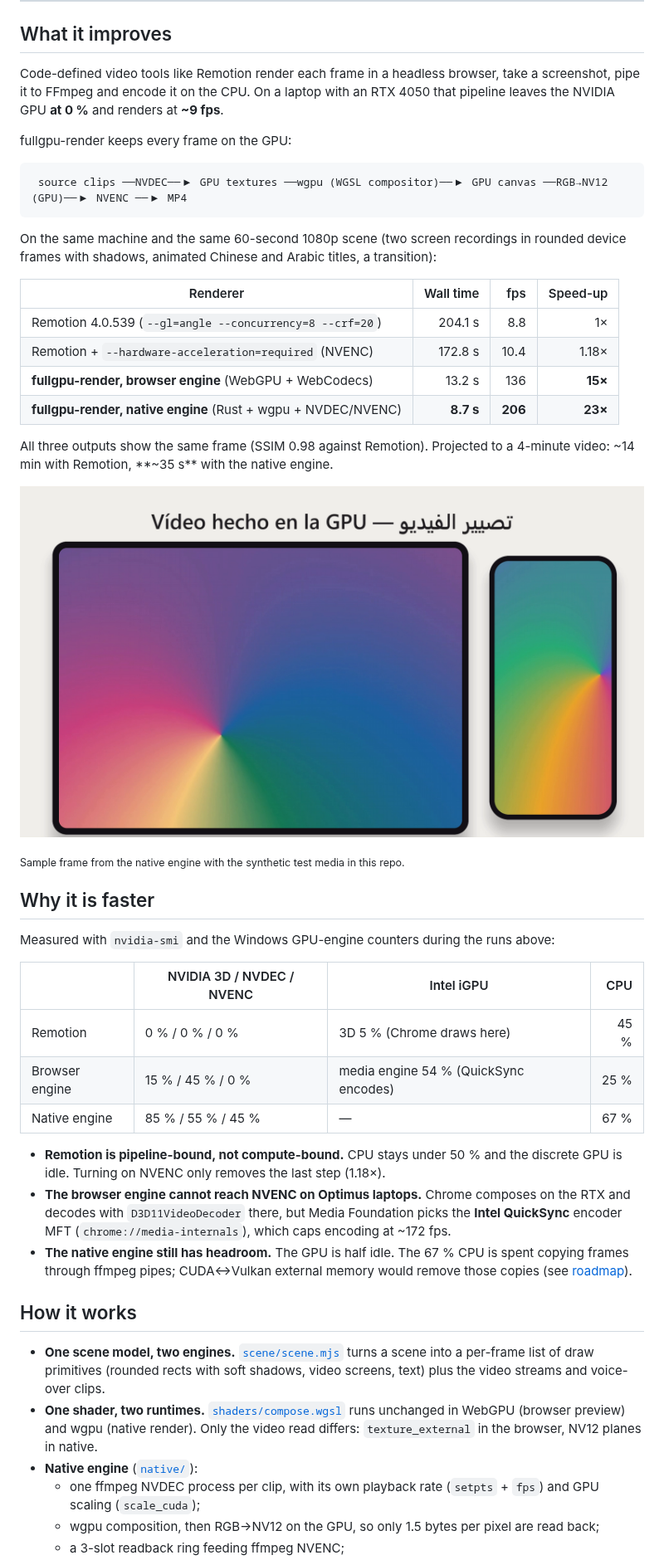
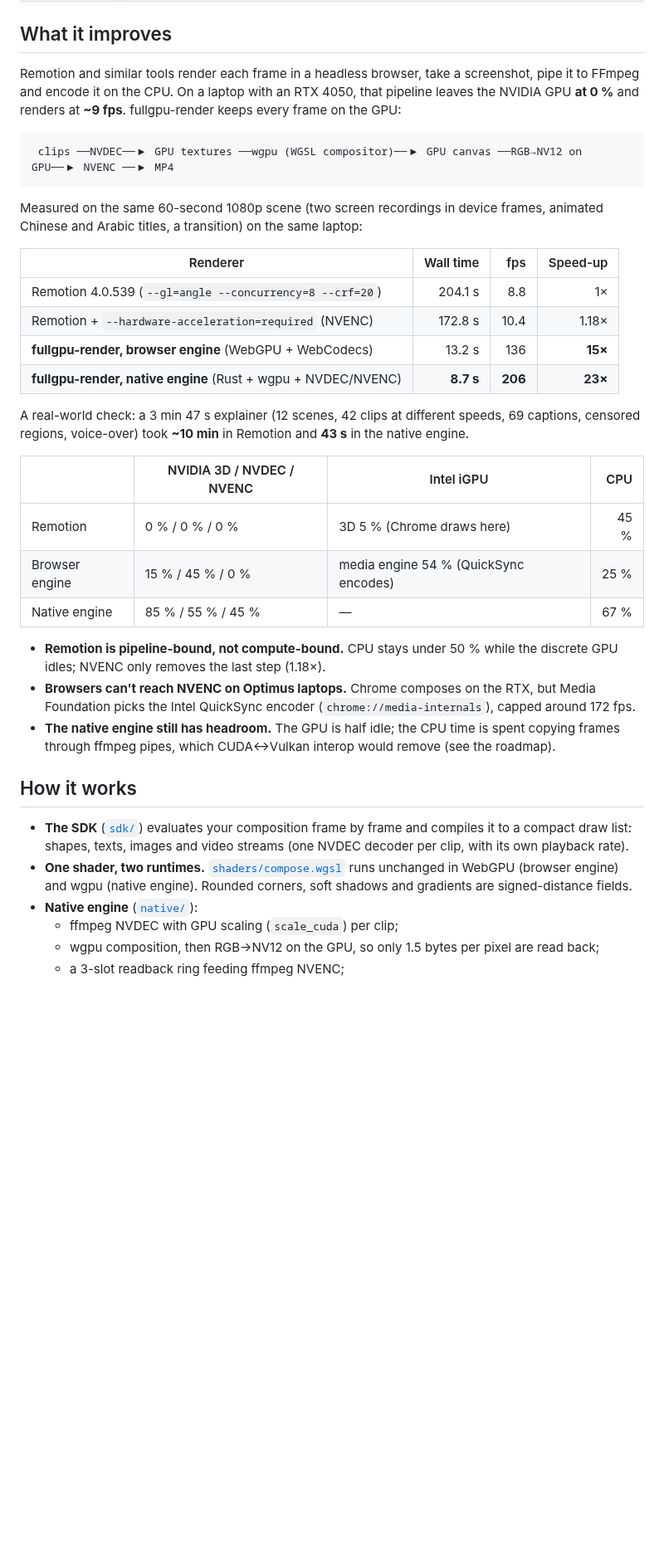
Before and after one commit to WassimAarab08/fullgpu-render, a Markdown page: README.md, the part around one of its changes. Shown at 83% size. GitHub-like rendering; pictures changed too: docs/sample-frame.png (deleted); blank space fills up the shorter version.

````diff
--- a/README.md
+++ b/README.md
@@ -17,17 +84,15 @@
 ## What it improves
 
-Code-defined video tools like Remotion render each frame in a headless browser, take a screenshot, pipe it to
-FFmpeg and encode it on the CPU. On a laptop with an RTX 4050 that pipeline leaves the NVIDIA GPU **at 0 %** and
-renders at **~9 fps**.
-
-fullgpu-render keeps every frame on the GPU:
+Remotion and similar tools render each frame in a headless browser, take a screenshot, pipe it to FFmpeg and encode
+it on the CPU. On a laptop with an RTX 4050, that pipeline leaves the NVIDIA GPU **at 0 %** and renders at
+**~9 fps**. fullgpu-render keeps every frame on the GPU:
 
 ```
- source clips ──NVDEC──▶ GPU textures ──wgpu (WGSL compositor)──▶ GPU canvas ──RGB→NV12 (GPU)──▶ NVENC ──▶ MP4
+ clips ──NVDEC──▶ GPU textures ──wgpu (WGSL compositor)──▶ GPU canvas ──RGB→NV12 on GPU──▶ NVENC ──▶ MP4
 ```
 
-On the same machine and the same 60-second 1080p scene (two screen recordings in rounded device frames with
-shadows, animated Chinese and Arabic titles, a transition):
+Measured on the same 60-second 1080p scene (two screen recordings in device frames, animated Chinese and Arabic
+titles, a transition) on the same laptop:
 
 | Renderer | Wall time | fps | Speed-up |
 |---|---:|---:|---:|
@@ -36,16 +101,8 @@ shadows, animated Chinese and Arabic titles, a transition):
 | **fullgpu-render, browser engine** (WebGPU + WebCodecs) | 13.2 s | 136 | **15×** |
 | **fullgpu-render, native engine** (Rust + wgpu + NVDEC/NVENC) | **8.7 s** | **206** | **23×** |
 
-All three outputs show the same frame (SSIM 0.98 against Remotion). Projected to a 4-minute video:
-~14 min with Remotion, **~35 s** with the native engine.
-
-![Sample frame rendered by the native engine](docs/sample-frame.png)
-
-<sub>Sample frame from the native engine with the synthetic test media in this repo.</sub>
-
-## Why it is faster
-
-Measured with `nvidia-smi` and the Windows GPU-engine counters during the runs above:
+A real-world check: a 3 min 47 s explainer (12 scenes, 42 clips at different speeds, 69 captions, censored
+regions, voice-over) took **~10 min** in Remotion and **43 s** in the native engine.
 
 | | NVIDIA 3D / NVDEC / NVENC | Intel iGPU | CPU |
 |---|---|---|---:|
@@ -53,22 +110,20 @@ Measured with `nvidia-smi` and the Windows GPU-engine counters during the runs a
 | Browser engine | 15 % / 45 % / 0 % | media engine 54 % (QuickSync encodes) | 25 % |
 | Native engine | 85 % / 55 % / 45 % | — | 67 % |
 
-- **Remotion is pipeline-bound, not compute-bound.** CPU stays under 50 % and the discrete GPU is idle. Turning on
-  NVENC only removes the last step (1.18×).
-- **The browser engine cannot reach NVENC on Optimus laptops.** Chrome composes on the RTX and decodes with
-  `D3D11VideoDecoder` there, but Media Foundation picks the **Intel QuickSync** encoder MFT
-  (`chrome://media-internals`), which caps encoding at ~172 fps.
-- **The native engine still has headroom.** The GPU is half idle. The 67 % CPU is spent copying frames through
-  ffmpeg pipes; CUDA↔Vulkan external memory would remove those copies (see [roadmap](#roadmap)).
+- **Remotion is pipeline-bound, not compute-bound.** CPU stays under 50 % while the discrete GPU idles; NVENC only
+  removes the last step (1.18×).
+- **Browsers can't reach NVENC on Optimus laptops.** Chrome composes on the RTX, but Media Foundation picks the Intel
+  QuickSync encoder (`chrome://media-internals`), capped around 172 fps.
+- **The native engine still has headroom.** The GPU is half idle; the CPU time is spent copying frames through
+  ffmpeg pipes, which CUDA↔Vulkan interop would remove (see the roadmap).
 
 ## How it works
 
-- **One scene model, two engines.** [`scene/scene.mjs`](scene/scene.mjs) turns a scene into a per-frame list of
-  draw primitives (rounded rects with soft shadows, video screens, text) plus the video streams and voice-over clips.
+- **The SDK** ([`sdk/`](sdk/)) evaluates your composition frame by frame and compiles it to a compact draw list:
+  shapes, texts, images and video streams (one NVDEC decoder per clip, with its own playback rate).
 - **One shader, two runtimes.** [`shaders/compose.wgsl`](shaders/compose.wgsl) runs unchanged in WebGPU (browser
-  preview) and wgpu (native render). Only the video read differs: `texture_external` in the browser, NV12 planes
-  in native.
+  engine) and wgpu (native engine). Rounded corners, soft shadows and gradients are signed-distance fields.
 - **Native engine** ([`native/`](native/)):
-  - one ffmpeg NVDEC process per clip, with its own playback rate (`setpts` + `fps`) and GPU scaling (`scale_cuda`);
+  - ffmpeg NVDEC with GPU scaling (`scale_cuda`) per clip;
   - wgpu composition, then RGB→NV12 on the GPU, so only 1.5 bytes per pixel are read back;
   - a 3-slot readback ring feeding ffmpeg NVENC;
````
Also changed, not shown: other parts of README.md (+99 -43 lines), CHANGELOG.md (+10 -0 lines), CONTRIBUTING.md (+3 -1 lines), docs/examples/benchmark-story.gif (added), 9 other files.
